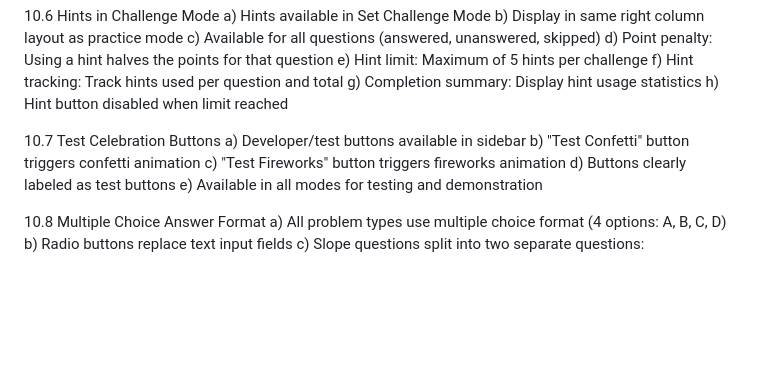
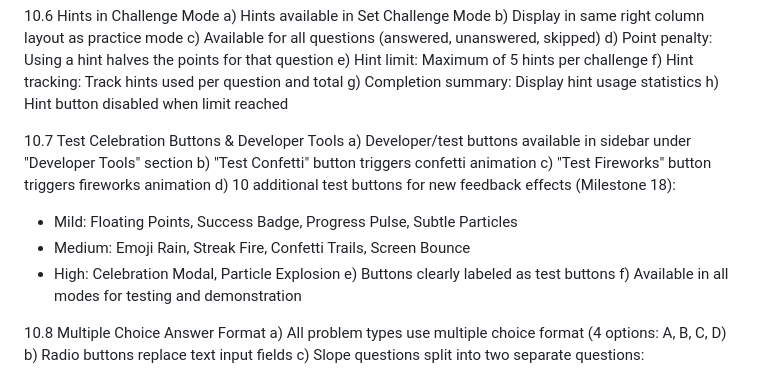
Before and after one commit to Joel-5234/Joel-math-games, a Markdown page: docs/prd.md, the part around the change. GitHub-like rendering; blank space fills up the shorter version.

Commit message:
Update PRD and README for Milestone 18

```diff
--- a/docs/prd.md
+++ b/docs/prd.md
@@ -451,12 +451,16 @@ f) Hint tracking: Track hints used per question and total
 g) Completion summary: Display hint usage statistics
 h) Hint button disabled when limit reached
 
-10.7 Test Celebration Buttons
-a) Developer/test buttons available in sidebar
+10.7 Test Celebration Buttons & Developer Tools
+a) Developer/test buttons available in sidebar under "Developer Tools" section
 b) "Test Confetti" button triggers confetti animation
 c) "Test Fireworks" button triggers fireworks animation
-d) Buttons clearly labeled as test buttons
-e) Available in all modes for testing and demonstration
+d) 10 additional test buttons for new feedback effects (Milestone 18):
+   - Mild: Floating Points, Success Badge, Progress Pulse, Subtle Particles
+   - Medium: Emoji Rain, Streak Fire, Confetti Trails, Screen Bounce
+   - High: Celebration Modal, Particle Explosion
+e) Buttons clearly labeled as test buttons
+f) Available in all modes for testing and demonstration
 
 10.8 Multiple Choice Answer Format
 a) All problem types use multiple choice format (4 options: A, B, C, D)
```
